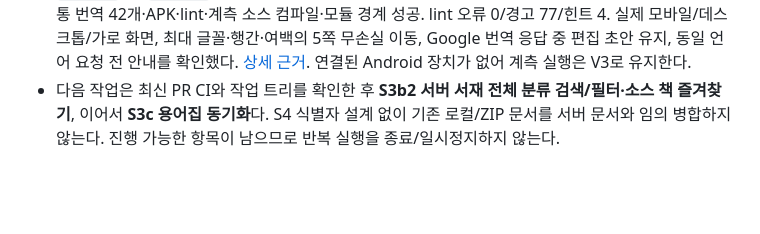
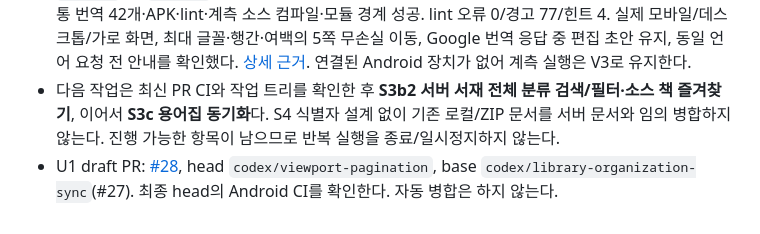
Before and after one commit to gongdongho12/PageTuner, a Markdown page: docs/AGENT_WORK_QUEUE.md, the part around the change. Drawn GitHub-style; blank space fills up the shorter version.

Commit message:
docs: link viewport pagination draft pull request

```diff
--- a/docs/AGENT_WORK_QUEUE.md
+++ b/docs/AGENT_WORK_QUEUE.md
@@ -78,3 +78,4 @@ WTR/NovelBuddy 수집·서버 번역·원문/번역 서재·Google 웹 번역
 - 미리보기는 빌드 출력과 분리한 실행용 JAR 사본을 사용한다. 실행 중 JAR가 교체되면 클래스 로딩이 실패할 수 있으므로 재시작 전에 실제 프로세스 명령줄과 활성 작업 수를 확인하고 해당 미리보기 프로세스만 교체한다.
 - 2026-10-02 U1 구현·독립 검토·회귀 수정 완료: Android 목록 `6976339`, 본문/서버 anchor `1d8552b`, 웹 `383f9e3`. 웹 345개·계약 10개·프로덕션 빌드, 앱 394개 통과/기존 opt-in 15개 제외, 공통 번역 42개·APK·lint·계측 소스 컴파일·모듈 경계 성공. lint 오류 0/경고 77/힌트 4. 실제 모바일/데스크톱/가로 화면, 최대 글꼴·행간·여백의 5쪽 무손실 이동, Google 번역 응답 중 편집 초안 유지, 동일 언어 요청 전 안내를 확인했다. [상세 근거](VIEWPORT_PAGINATION.md). 연결된 Android 장치가 없어 계측 실행은 V3로 유지한다.
 - 다음 작업은 최신 PR CI와 작업 트리를 확인한 후 **S3b2 서버 서재 전체 분류 검색/필터·소스 책 즐겨찾기**, 이어서 **S3c 용어집 동기화**다. S4 식별자 설계 없이 기존 로컬/ZIP 문서를 서버 문서와 임의 병합하지 않는다. 진행 가능한 항목이 남으므로 반복 실행을 종료/일시정지하지 않는다.
+- U1 draft PR: [#28](https://github.com/gongdongho12/PageTuner/pull/28), head `codex/viewport-pagination`, base `codex/library-organization-sync`(#27). 최종 head의 Android CI를 확인한다. 자동 병합은 하지 않는다.
```
